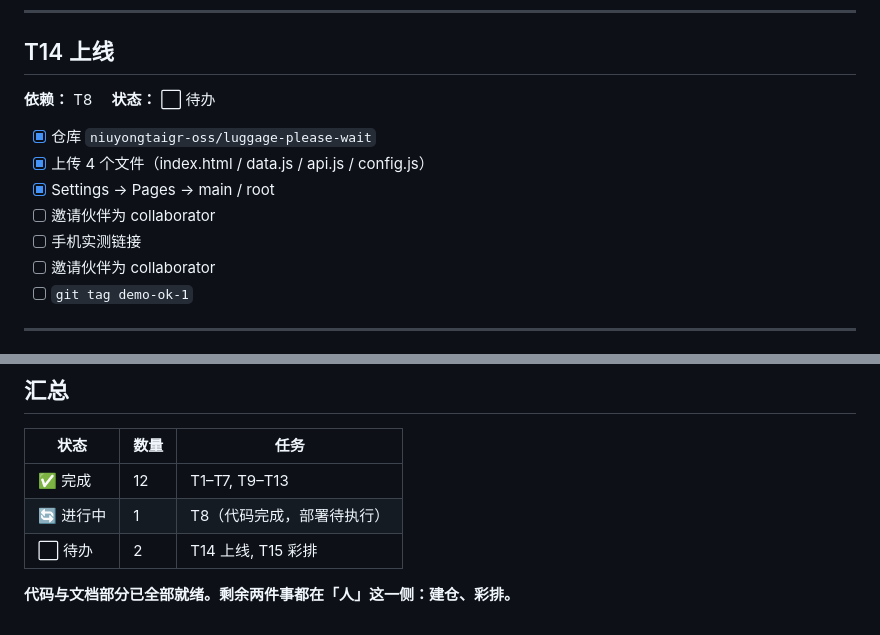
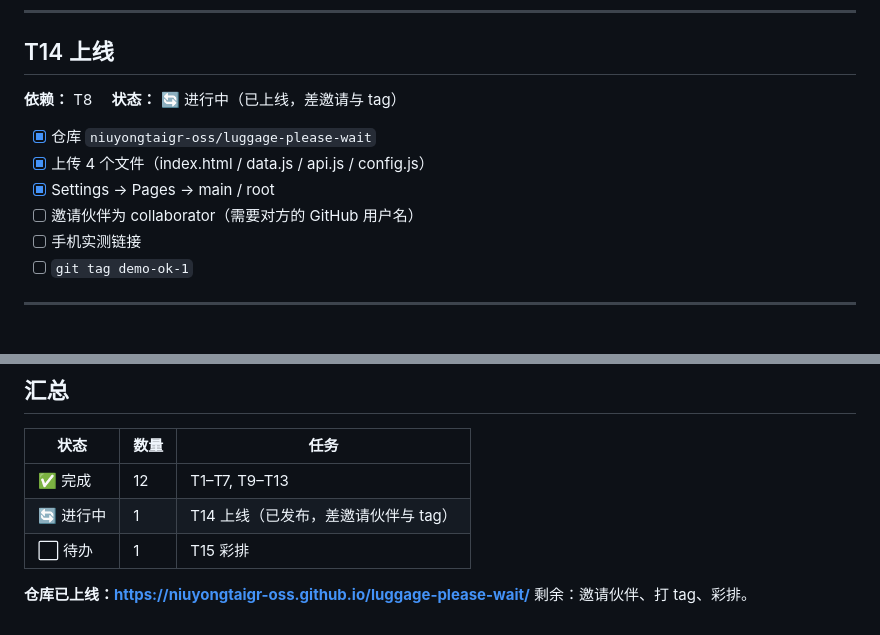
Before and after one commit to niuyongtaigr-oss/luggage-please-wait, a Markdown page: kiro-spec/tasks.md, 2 parts joined by grey strips. Drawn GitHub-style.

Commit message:
docs: T14 状态更新为已上线，去掉重复条目

```diff
--- a/kiro-spec/tasks.md
+++ b/kiro-spec/tasks.md
@@ -207,14 +207,13 @@ T1 骨架与路由 ──┬── T2 数据契约 ──┬── T3 提交与
 
 ## T14 上线
 
-**依赖：** T8 　**状态：** ⬜ 待办
+**依赖：** T8 　**状态：** 🔄 进行中（已上线，差邀请与 tag）
 
 - [x] 仓库 `niuyongtaigr-oss/luggage-please-wait`
 - [x] 上传 4 个文件（index.html / data.js / api.js / config.js）
 - [x] Settings → Pages → main / root
-- [ ] 邀请伙伴为 collaborator
+- [ ] 邀请伙伴为 collaborator（需要对方的 GitHub 用户名）
 - [ ] 手机实测链接
-- [ ] 邀请伙伴为 collaborator
 - [ ] `git tag demo-ok-1`
 
 ---
@@ -237,7 +236,8 @@ T1 骨架与路由 ──┬── T2 数据契约 ──┬── T3 提交与
 | 状态 | 数量 | 任务 |
 |---|---|---|
 | ✅ 完成 | 12 | T1–T7, T9–T13 |
-| 🔄 进行中 | 1 | T8（代码完成，部署待执行） |
-| ⬜ 待办 | 2 | T14 上线, T15 彩排 |
+| 🔄 进行中 | 1 | T14 上线（已发布，差邀请伙伴与 tag） |
+| ⬜ 待办 | 1 | T15 彩排 |
 
-**代码与文档部分已全部就绪。剩余两件事都在「人」这一侧：建仓、彩排。**
+**仓库已上线：https://niuyongtaigr-oss.github.io/luggage-please-wait/**
+剩余：邀请伙伴、打 tag、彩排。
```
